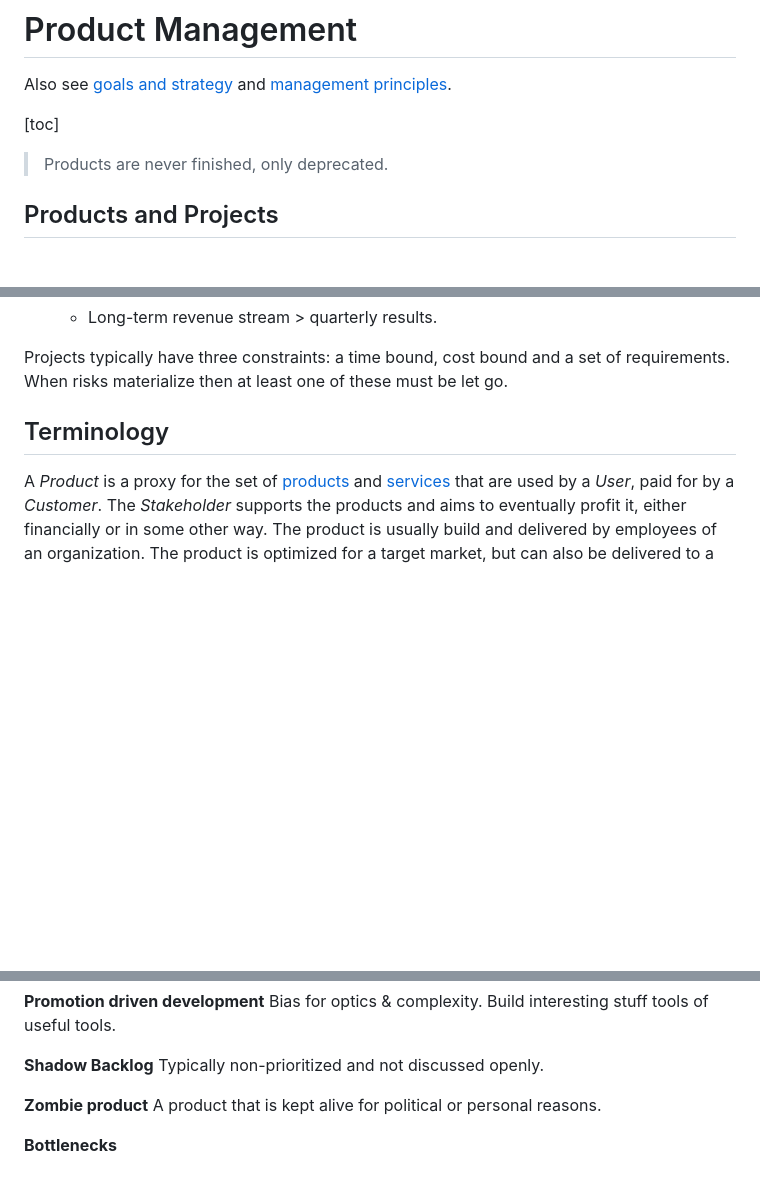
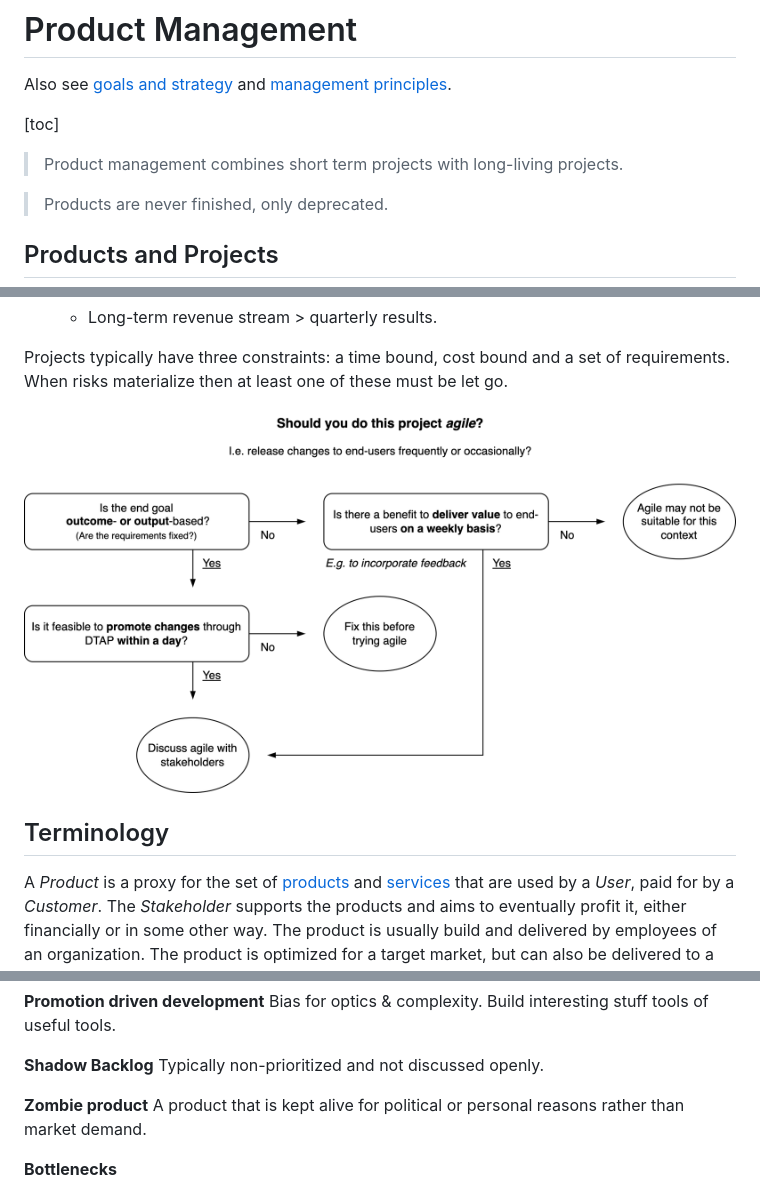
Before and after one commit to voschezang/coding-handbook, a Markdown page: product-management.md, 3 parts joined by grey strips. Rendered like a GitHub page; pictures changed too: img/choosing-agile.png (added); blank space fills up the shorter version.

Commit message:
add agile decision flowchart

```diff
--- a/product-management.md
+++ b/product-management.md
@@ -3,6 +3,8 @@
 Also see  [goals and strategy](goals-planning-strategy.md) and  [management principles](management-principles.md).
 
 [toc]
+
+> Product management combines short term projects with long-living projects.
 
 > Products are never finished, only deprecated.
 
@@ -45,6 +47,8 @@ The main differences between projects and products.
 Projects typically have three constraints: a time bound, cost bound and a set of requirements. When risks materialize then at least one of these must be let go.
 
 
+
+![choosing-agile](img/choosing-agile.png)
 
 
 
@@ -341,7 +343,7 @@ Bias for optics & complexity. Build interesting stuff tools of useful tools.
 Typically non-prioritized and not discussed openly.
 
 **Zombie product**
-A product that is kept alive for political or personal reasons.
+A product that is kept alive for political or personal reasons rather than market demand.
 
 
 
```
Also changed, not shown: other parts of product-management.md (+0 -2 lines), quotes.md (+6 -5 lines), software-engineering.md (+2 -2 lines).
